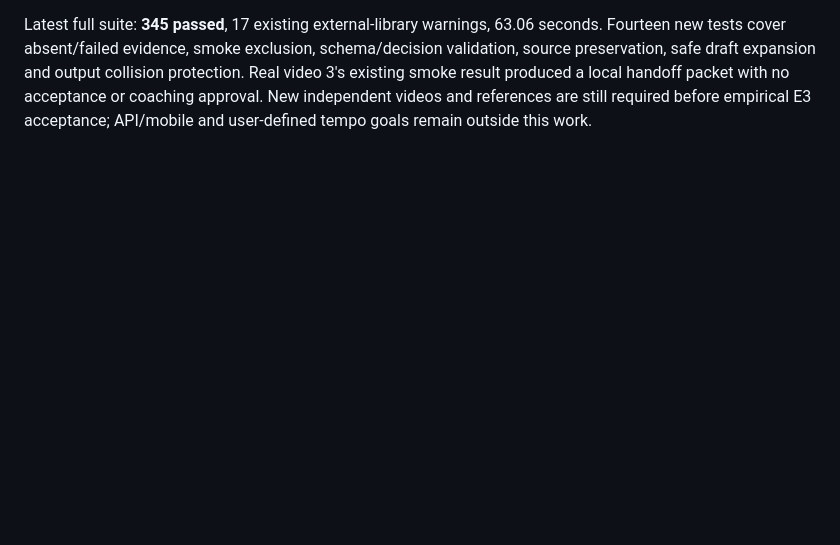
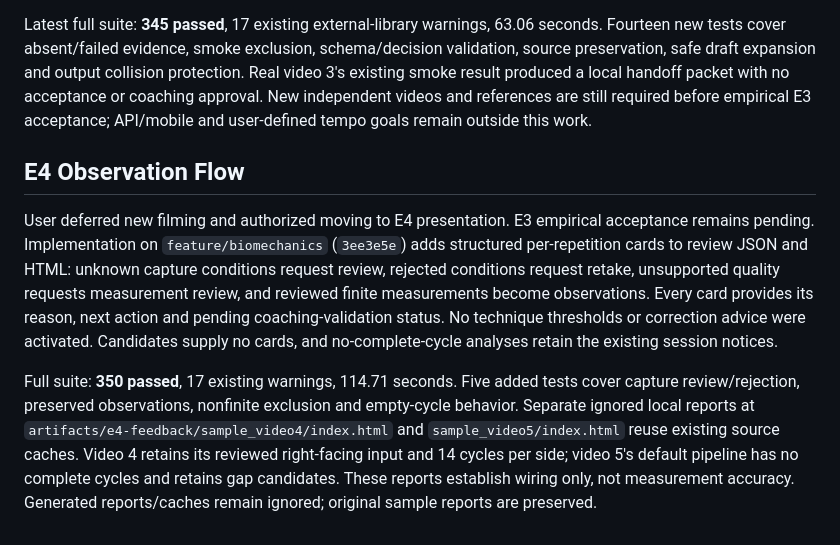
Before and after one commit to okregent/Injura, a Markdown page: docs/sessions/2026-11-05.md, the part around the change. GitHub-like rendering; blank space fills up the shorter version.

Commit message:
docs: record E4 observation flow and deferred filming

```diff
--- a/docs/sessions/2026-11-05.md
+++ b/docs/sessions/2026-11-05.md
@@ -83,3 +83,23 @@ collision protection. Real video 3's existing smoke result produced a local
 handoff packet with no acceptance or coaching approval. New independent videos
 and references are still required before empirical E3 acceptance; API/mobile and
 user-defined tempo goals remain outside this work.
+
+## E4 Observation Flow
+
+User deferred new filming and authorized moving to E4 presentation. E3 empirical
+acceptance remains pending. Implementation on `feature/biomechanics` (`3ee3e5e`)
+adds structured per-repetition cards to review JSON and HTML: unknown capture
+conditions request review, rejected conditions request retake, unsupported quality
+requests measurement review, and reviewed finite measurements become observations.
+Every card provides its reason, next action and pending coaching-validation status.
+No technique thresholds or correction advice were activated. Candidates supply no
+cards, and no-complete-cycle analyses retain the existing session notices.
+
+Full suite: **350 passed**, 17 existing warnings, 114.71 seconds. Five added tests
+cover capture review/rejection, preserved observations, nonfinite exclusion and
+empty-cycle behavior. Separate ignored local reports at
+`artifacts/e4-feedback/sample_video4/index.html` and `sample_video5/index.html`
+reuse existing source caches. Video 4 retains its reviewed right-facing input and
+14 cycles per side; video 5's default pipeline has no complete cycles and retains
+gap candidates. These reports establish wiring only, not measurement accuracy.
+Generated reports/caches remain ignored; original sample reports are preserved.
```
Also changed, not shown: CLAUDE.md (+2 -1 lines), docs/management/CURRENT_SPRINT.md (+7 -3 lines).
